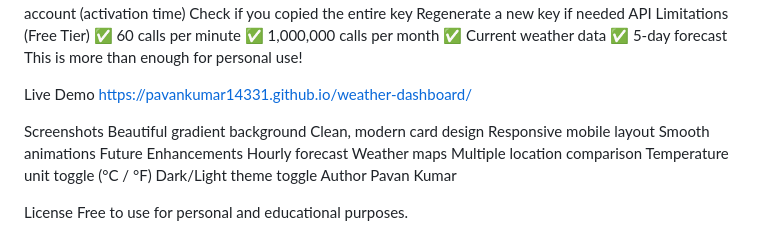
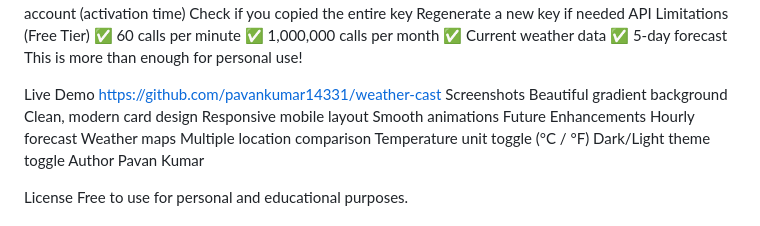
Before and after one commit to PavanKumar14331/weathercast, a Markdown page: README.md, the part around the change. GitHub-like rendering.

```diff
--- a/README.md
+++ b/README.md
@@ -113,8 +113,7 @@ API Limitations (Free Tier)
 This is more than enough for personal use!
 
 Live Demo
-https://pavankumar14331.github.io/weather-dashboard/
-
+https://github.com/pavankumar14331/weather-cast
 Screenshots
 Beautiful gradient background
 Clean, modern card design
```
